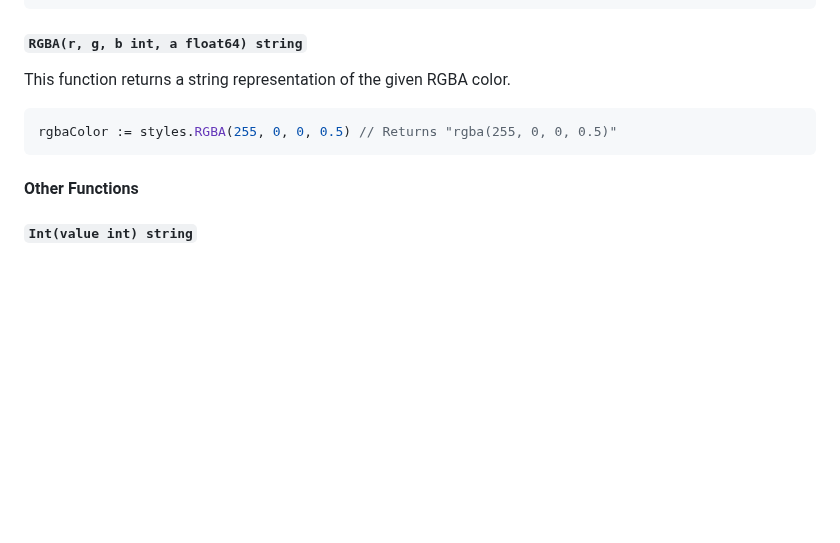
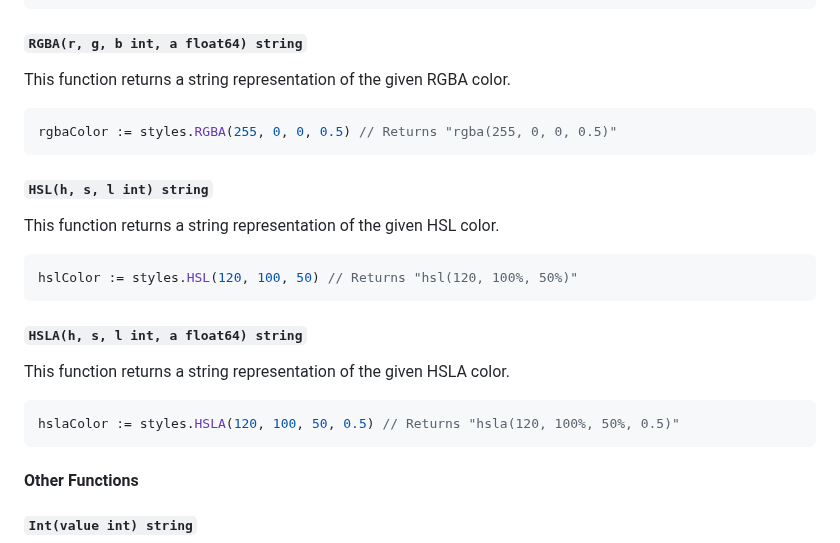
Before and after one commit to chasefleming/elem-go, a Markdown page: styles/README.md, the part around the change. Rendered like a GitHub page; blank space fills up the shorter version.

Commit message:
docs: update documentation with hsl and hsla

````diff
--- a/styles/README.md
+++ b/styles/README.md
@@ -188,6 +188,23 @@ This function returns a string representation of the given RGBA color.
 rgbaColor := styles.RGBA(255, 0, 0, 0.5) // Returns "rgba(255, 0, 0, 0.5)"
 ```
 
+##### `HSL(h, s, l int) string`
+
+This function returns a string representation of the given HSL color.
+
+```go
+hslColor := styles.HSL(120, 100, 50) // Returns "hsl(120, 100%, 50%)"
+```
+
+##### `HSLA(h, s, l int, a float64) string`
+
+This function returns a string representation of the given HSLA color.
+
+```go
+hslaColor := styles.HSLA(120, 100, 50, 0.5) // Returns "hsla(120, 100%, 50%, 0.5)"
+```
+
+
 #### Other Functions
 
 ##### `Int(value int) string`
````
